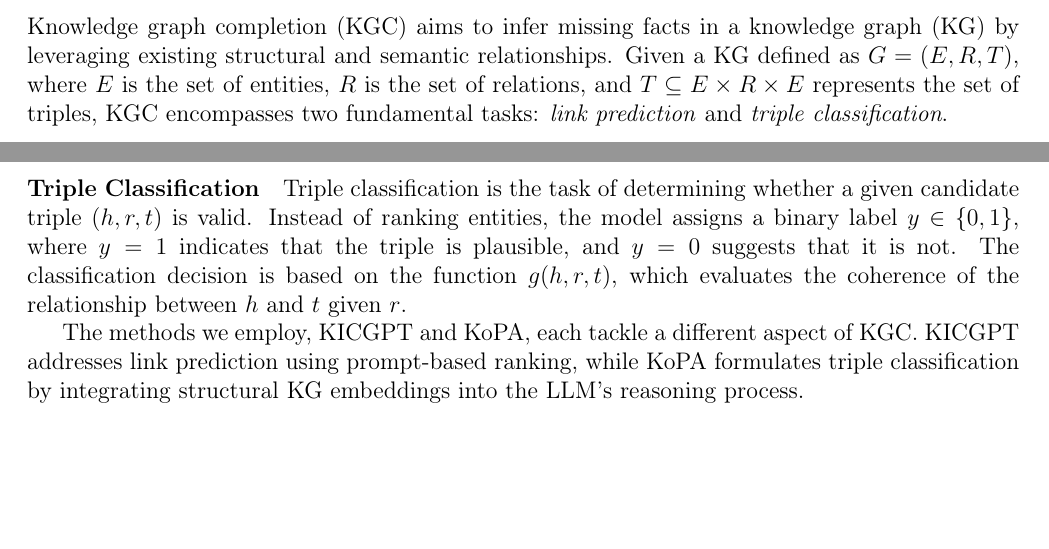
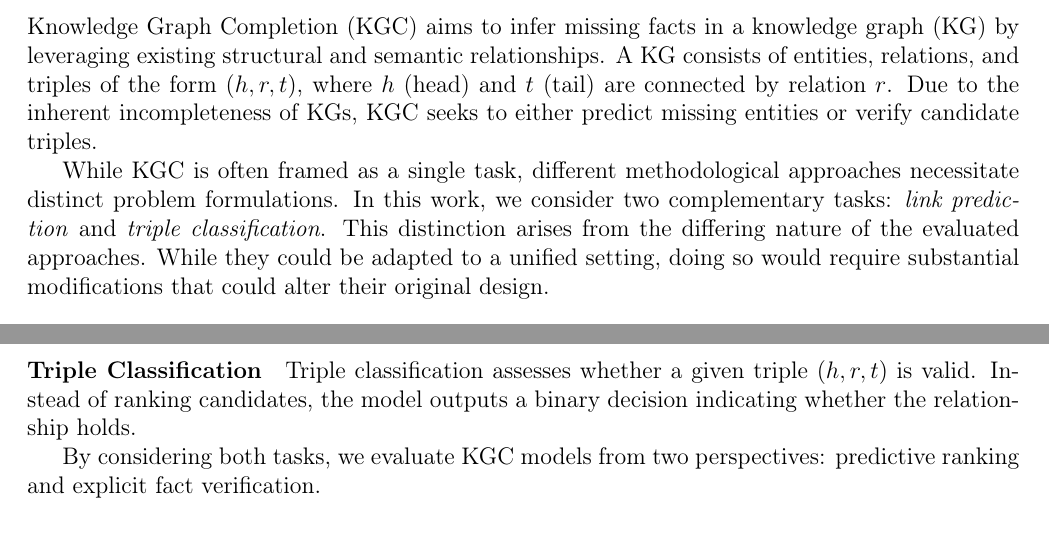
Before and after one commit to willfliaw/APM_5AI29_TP, a LaTeX document (Project/Final/Report/main.tex): two parts of page 1 of 10 before the commit and two parts of page 1 of 9 after it, joined at a grey line, cut so that both start at the same text, the shorter picture padded with empty space. Compiled offline with pdfLaTeX.

Commit message:
Draft 2 for Problem Statement

```diff
--- a/Project/Final/Report/main.tex
+++ b/Project/Final/Report/main.tex
@@ -154 +155,4 @@ Names: Mochamad Ardiansyah Nurgaha; William Liaw; Eddie Groh; Sriraam Appakutti
 
+Knowledge Graph Completion (KGC) aims to infer missing facts in a knowledge graph (KG) by leveraging existing structural and semantic relationships.
+A KG consists of entities, relations, and triples of the form \( (h, r, t) \), where \( h \) (head) and \( t \) (tail) are connected by relation \( r \).
+Due to the inherent incompleteness of KGs, KGC seeks to either predict missing entities or verify candidate triples.
@@ -158,18 +159,16 @@ Names: Mochamad Ardiansyah Nurgaha; William Liaw; Eddie Groh; Sriraam Appakutti
 
-% Knowledge Graph Completion (KGC) is a fundamental task in artificial intelligence aimed at addressing the inherent incompleteness of knowledge graphs (KGs). KGs represent real-world facts as structured triples of the form $(h, r, t)$, where $h$ (head entity) and $t$ (tail entity) are connected by a relation $r$. Despite their widespread use in search engines, recommendation systems, and question-answering applications, KGs suffer from missing information, necessitating the development of KGC techniques to predict missing elements and improve KG utility.
-
-
-\section{Problem Statement}\label{sec:problem}
-
-Knowledge graph completion (KGC) aims to infer missing facts in a knowledge graph (KG) by leveraging existing structural and semantic relationships. Given a KG defined as \( G = (E, R, T) \), where \( E \) is the set of entities, \( R \) is the set of relations, and \( T \subseteq E \times R \times E \) represents the set of triples, KGC encompasses two fundamental tasks: \emph{link prediction} and \emph{triple classification}.
+While KGC is often framed as a single task, different methodological approaches necessitate distinct problem formulations.
+In this work, we consider two complementary tasks: \emph{link prediction} and \emph{triple classification}.
+This distinction arises from the differing nature of the evaluated approaches.
+While they could be adapted to a unified setting, doing so would require substantial modifications that could alter their original design.
 
 \paragraph{Link Prediction}
-The goal of link prediction is to predict a missing entity in an incomplete triple. Formally, given an incomplete triple \( (h, r, ?) \) or \( (?, r, t) \), where \( h, t \in E \) and \( r \in R \), the objective is to rank candidate entities from \( E \) to fill the missing slot. The ranking is determined based on a scoring function \( f(h, r, t) \), which estimates the likelihood of a triple being valid.
+Link prediction involves inferring a missing entity in an incomplete triple. Given \( (h, r, ?) \) or \( (?, r, t) \), the goal is to rank candidate entities based on their plausibility as a valid completion.
 
 \paragraph{Triple Classification}
-Triple classification is the task of determining whether a given candidate triple \( (h, r, t) \) is valid. Instead of ranking entities, the model assigns a binary label \( y \in \{0,1\} \), where \( y = 1 \) indicates that the triple is plausible, and \( y = 0 \) suggests that it is not. The classification decision is based on the function \( g(h, r, t) \), which evaluates the coherence of the relationship between \( h \) and \( t \) given \( r \).
+Triple classification assesses whether a given triple \( (h, r, t) \) is valid. Instead of ranking candidates, the model outputs a binary decision indicating whether the relationship holds.
 
-The methods we employ, KICGPT and KoPA, each tackle a different aspect of KGC. KICGPT addresses link prediction using prompt-based ranking, while KoPA formulates triple classification by integrating structural KG embeddings into the LLM’s reasoning process.
+By considering both tasks, we evaluate KGC models from two perspectives: predictive ranking and explicit fact verification.
 
 
 % ---------------------------------------------------------
```
Also changed, not shown: Project/Final/Report/main.tex (4 more changed lines).
